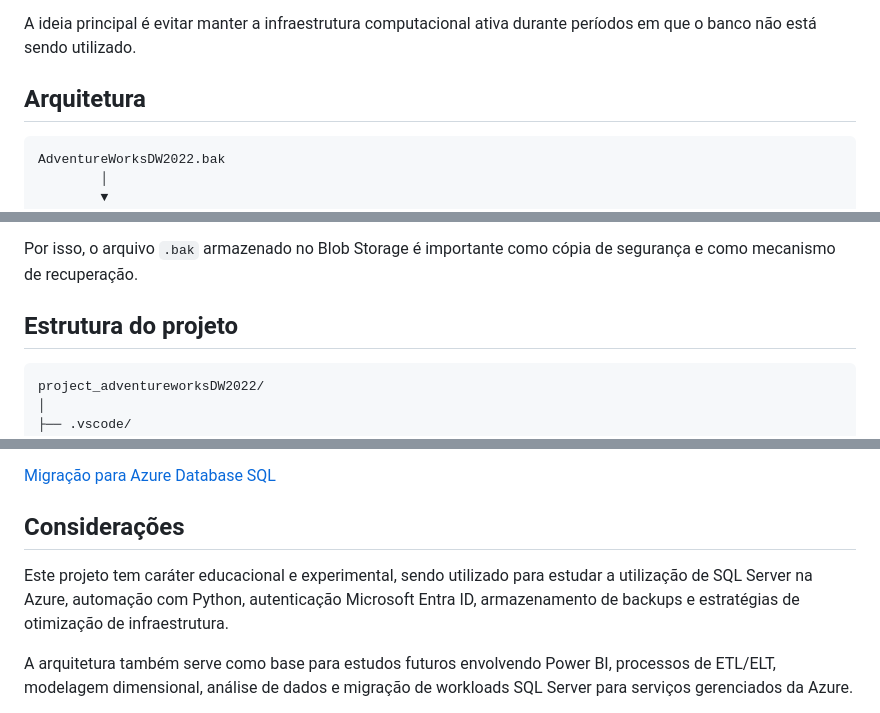
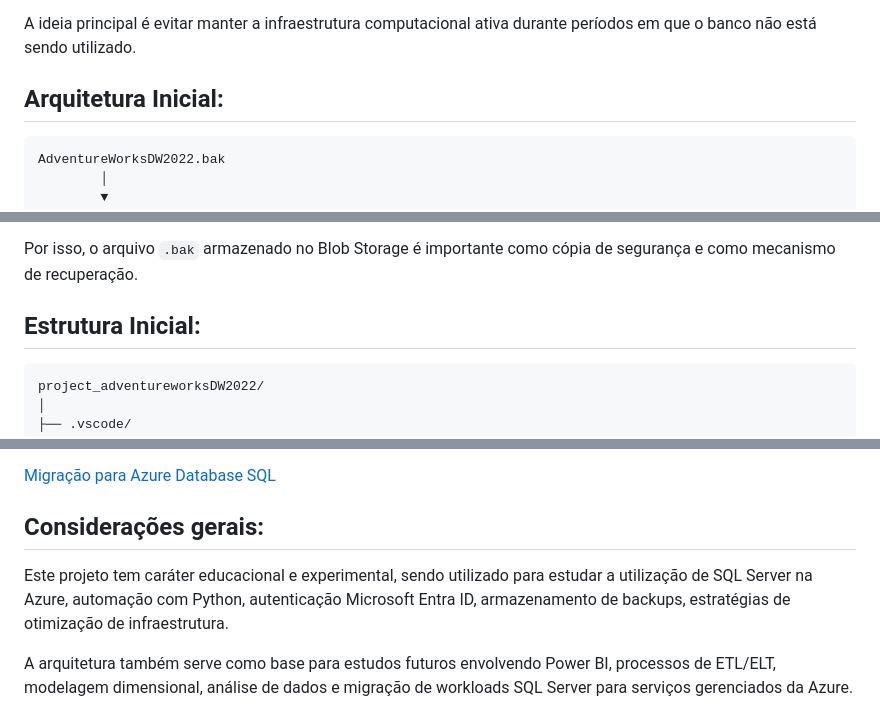
Before and after one commit to userdanixdev/azure-adventureworks, a Markdown page: README.md, 3 parts joined by grey strips. GitHub-like rendering.

Commit message:
main: fix readme

````diff
--- a/README.md
+++ b/README.md
@@ -25,7 +25,7 @@ A arquitetura utiliza um arquivo de backup `.bak` armazenado no Azure Blob Stora
 
 A ideia principal é evitar manter a infraestrutura computacional ativa durante períodos em que o banco não está sendo utilizado.
 
-## Arquitetura
+## Arquitetura Inicial:
 
 ```text
 AdventureWorksDW2022.bak
@@ -72,7 +72,7 @@ A estratégia, portanto, é utilizar a infraestrutura computacional somente quan
 Por isso, o arquivo `.bak` armazenado no Blob Storage é importante como cópia de segurança e como mecanismo de recuperação.
 
 
-## Estrutura do projeto
+## Estrutura Inicial:
 
 ```text
 project_adventureworksDW2022/
@@ -146,9 +148,9 @@ Assim, mais do que apenas realizar uma migração utilizando ferramentas prontas
 
 [Migração para Azure Database SQL](https://github.com/userdanixdev/azure-adventureworks/tree/migration-azure-database)
 
-## Considerações
+## Considerações gerais:
 
-Este projeto tem caráter educacional e experimental, sendo utilizado para estudar a utilização de SQL Server na Azure, automação com Python, autenticação Microsoft Entra ID, armazenamento de backups e estratégias de otimização de infraestrutura.
+Este projeto tem caráter educacional e experimental, sendo utilizado para estudar a utilização de SQL Server na Azure, automação com Python, autenticação Microsoft Entra ID, armazenamento de backups, estratégias de otimização de infraestrutura.
 
 A arquitetura também serve como base para estudos futuros envolvendo Power BI, processos de ETL/ELT, modelagem dimensional, análise de dados e migração de workloads SQL Server para serviços gerenciados da Azure.
 
````
Also changed, not shown: other parts of README.md (+3 -1 lines).
